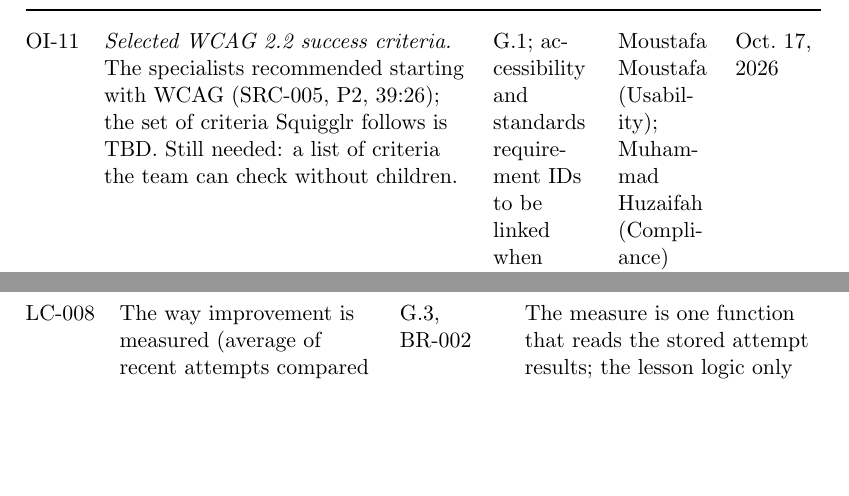
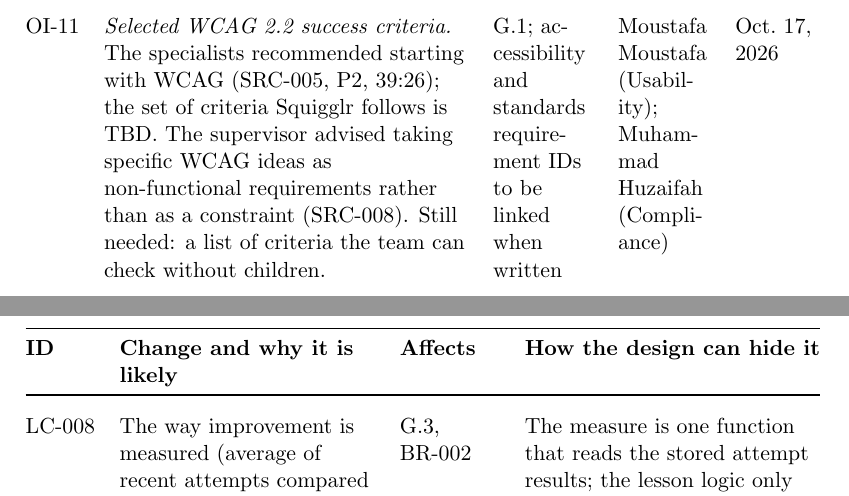
Before and after one commit to AHMEDELZARIA/squigglr, a LaTeX document (docs/SRS/SRS.tex): two parts of pages 35 and 39 of 49 before the commit and two parts of pages 35 and 40 of 49 after it, joined at a grey line, cut so that both start at the same text, the shorter picture padded with empty space. Compiled offline with pdfLaTeX; a LaTeX package or settings file that is missing is left out.

Commit message:
docs: update open issues and website constraint (#90)

```diff
--- a/docs/SRS/SRS.tex
+++ b/docs/SRS/SRS.tex
@@ -1030,7 +1031,9 @@ G.4 (refinement service) & Rayan Nasrallah & Oct.\ 17, 2026 \\
 \addlinespace
 OI-11 & \emph{Selected WCAG 2.2 success criteria.} The specialists
 recommended starting with WCAG (SRC-005, \intref{P2}{39:26}); the set of
-criteria Squigglr follows is TBD. Still needed: a list of criteria the
+criteria Squigglr follows is TBD. The supervisor advised taking specific
+WCAG ideas as non-functional requirements rather than as a constraint
+(SRC-008). Still needed: a list of criteria the
 team can check without children. &
 G.1; accessibility and standards requirement IDs to be linked when written
 & Moustafa Moustafa (Usability); Muhammad Huzaifah (Compliance) &
```
Also changed, not shown: docs/SRS/SRS.tex (6 more changed lines).
